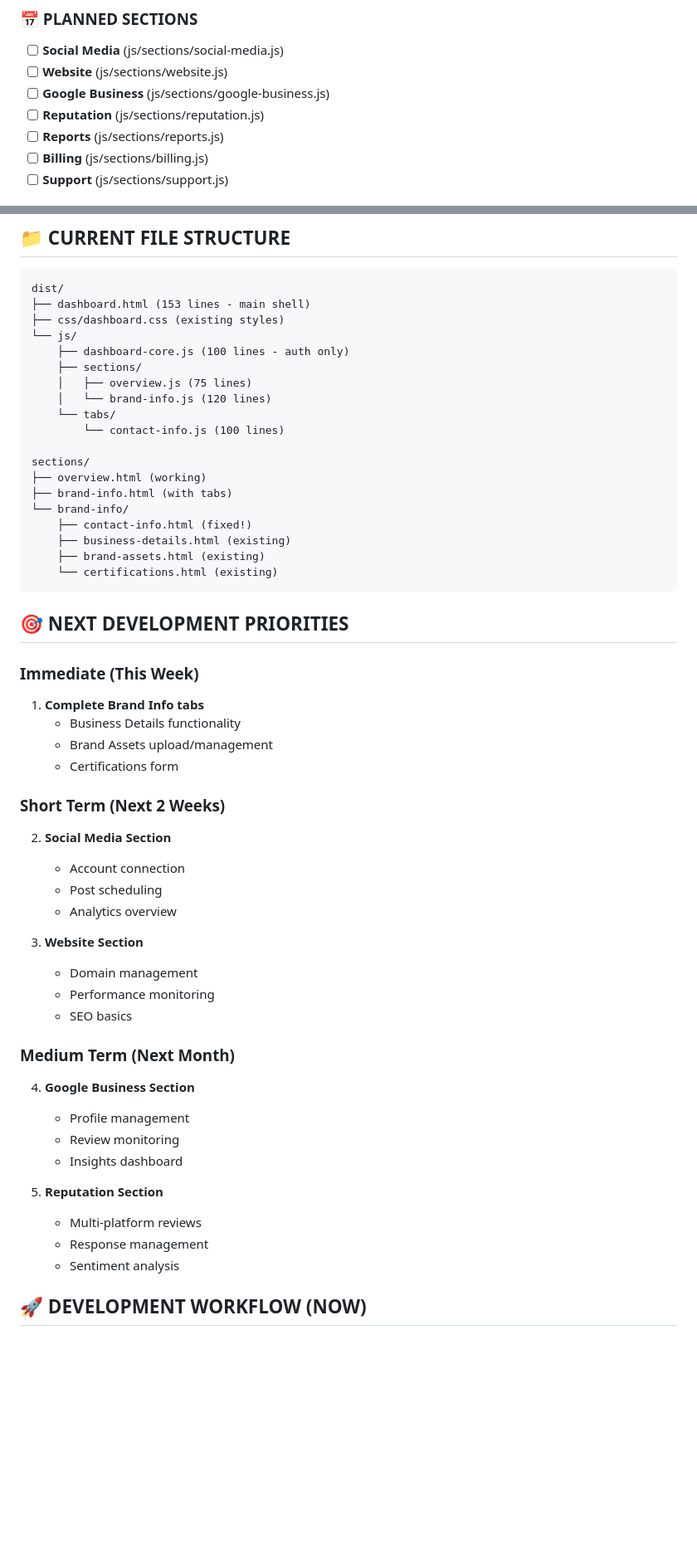
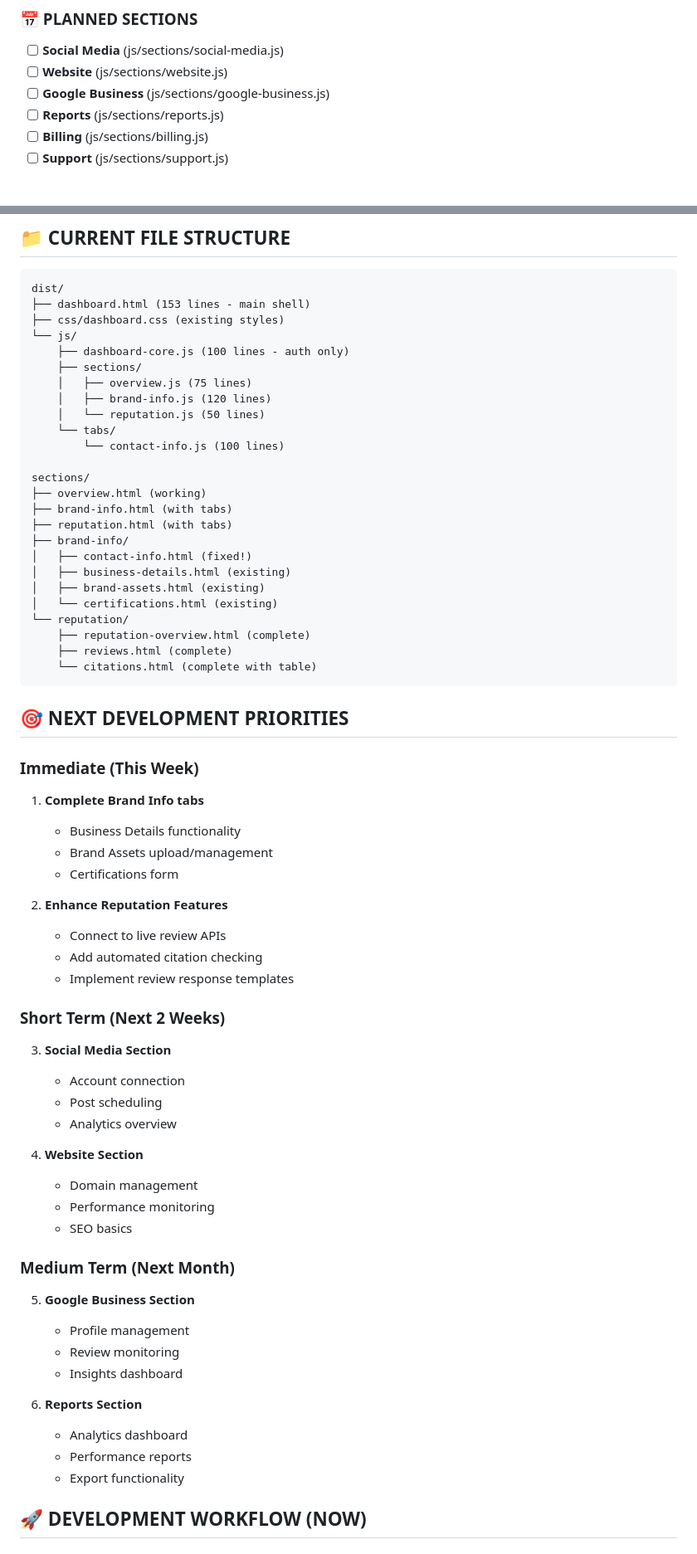
Before and after one commit to MCERQUA/echo-demo-site, a Markdown page: docs/dashboard-progress.md, 2 parts joined by grey strips. Shown: that part at 83% size. GitHub-like rendering; blank space fills up the shorter version.

Commit message:
Update dashboard progress documentation to include reputation section

````diff
--- a/docs/dashboard-progress.md
+++ b/docs/dashboard-progress.md
@@ -30,7 +34,6 @@
 - [ ] **Social Media** (js/sections/social-media.js)
 - [ ] **Website** (js/sections/website.js)
 - [ ] **Google Business** (js/sections/google-business.js)
-- [ ] **Reputation** (js/sections/reputation.js)
 - [ ] **Reports** (js/sections/reports.js)
 - [ ] **Billing** (js/sections/billing.js)
 - [ ] **Support** (js/sections/support.js)
@@ -67,18 +70,24 @@ dist/
     ├── dashboard-core.js (100 lines - auth only)
     ├── sections/
     │   ├── overview.js (75 lines)
-    │   └── brand-info.js (120 lines)
+    │   ├── brand-info.js (120 lines)
+    │   └── reputation.js (50 lines)
     └── tabs/
         └── contact-info.js (100 lines)
 
 sections/
 ├── overview.html (working)
 ├── brand-info.html (with tabs)
-└── brand-info/
-    ├── contact-info.html (fixed!)
-    ├── business-details.html (existing)
-    ├── brand-assets.html (existing)
-    └── certifications.html (existing)
+├── reputation.html (with tabs)
+├── brand-info/
+│   ├── contact-info.html (fixed!)
+│   ├── business-details.html (existing)
+│   ├── brand-assets.html (existing)
+│   └── certifications.html (existing)
+└── reputation/
+    ├── reputation-overview.html (complete)
+    ├── reviews.html (complete)
+    └── citations.html (complete with table)
 ```
 
 ## 🎯 NEXT DEVELOPMENT PRIORITIES
@@ -89,27 +98,32 @@ sections/
    - Brand Assets upload/management
    - Certifications form
 
+2. **Enhance Reputation Features**
+   - Connect to live review APIs
+   - Add automated citation checking
+   - Implement review response templates
+
 ### Short Term (Next 2 Weeks)
-2. **Social Media Section**
+3. **Social Media Section**
    - Account connection
    - Post scheduling
    - Analytics overview
 
-3. **Website Section**
+4. **Website Section**
    - Domain management
    - Performance monitoring
    - SEO basics
 
 ### Medium Term (Next Month)
-4. **Google Business Section**
+5. **Google Business Section**
    - Profile management
    - Review monitoring
    - Insights dashboard
 
-5. **Reputation Section**
-   - Multi-platform reviews
-   - Response management
-   - Sentiment analysis
+6. **Reports Section**
+   - Analytics dashboard
+   - Performance reports
+   - Export functionality
 
 ## 🚀 DEVELOPMENT WORKFLOW (NOW)
 
````
Also changed, not shown: other parts of docs/dashboard-progress.md (+25 -0 lines).
